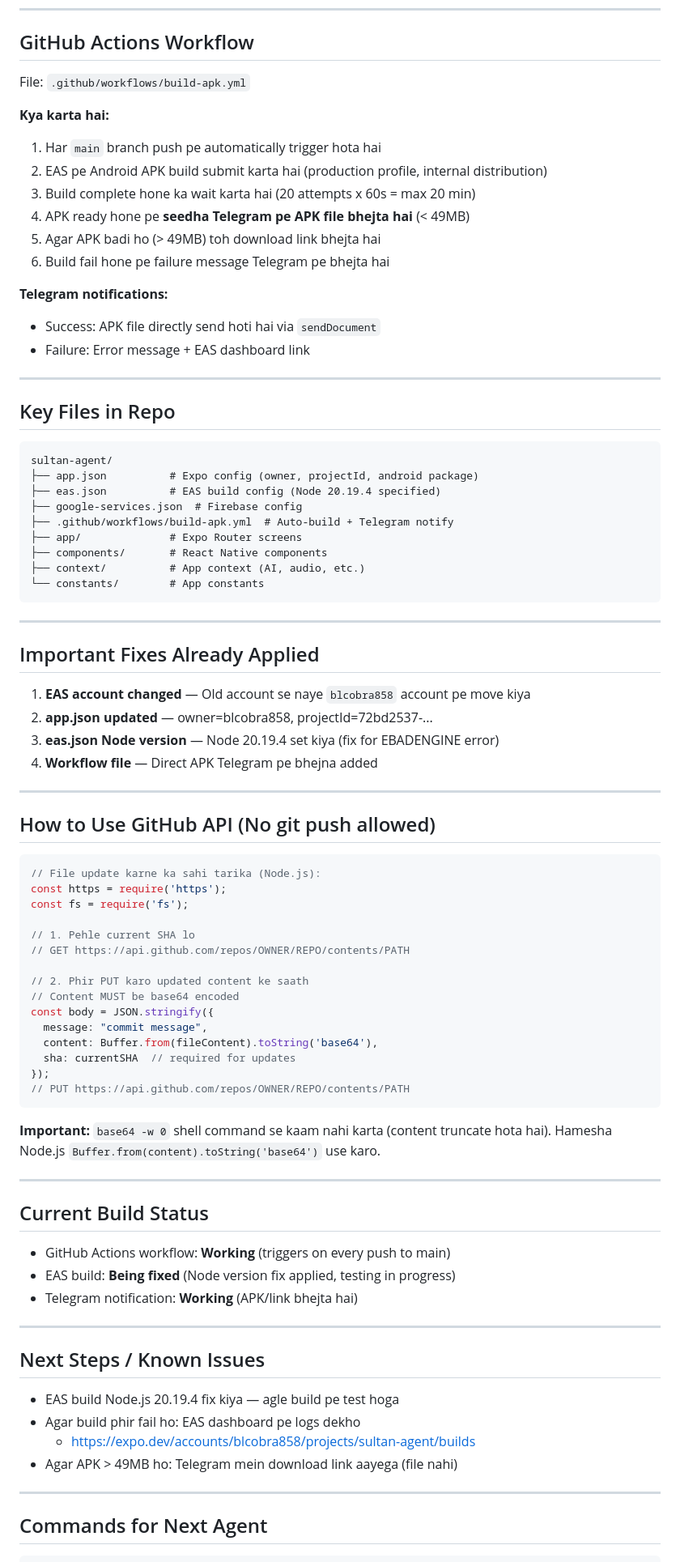
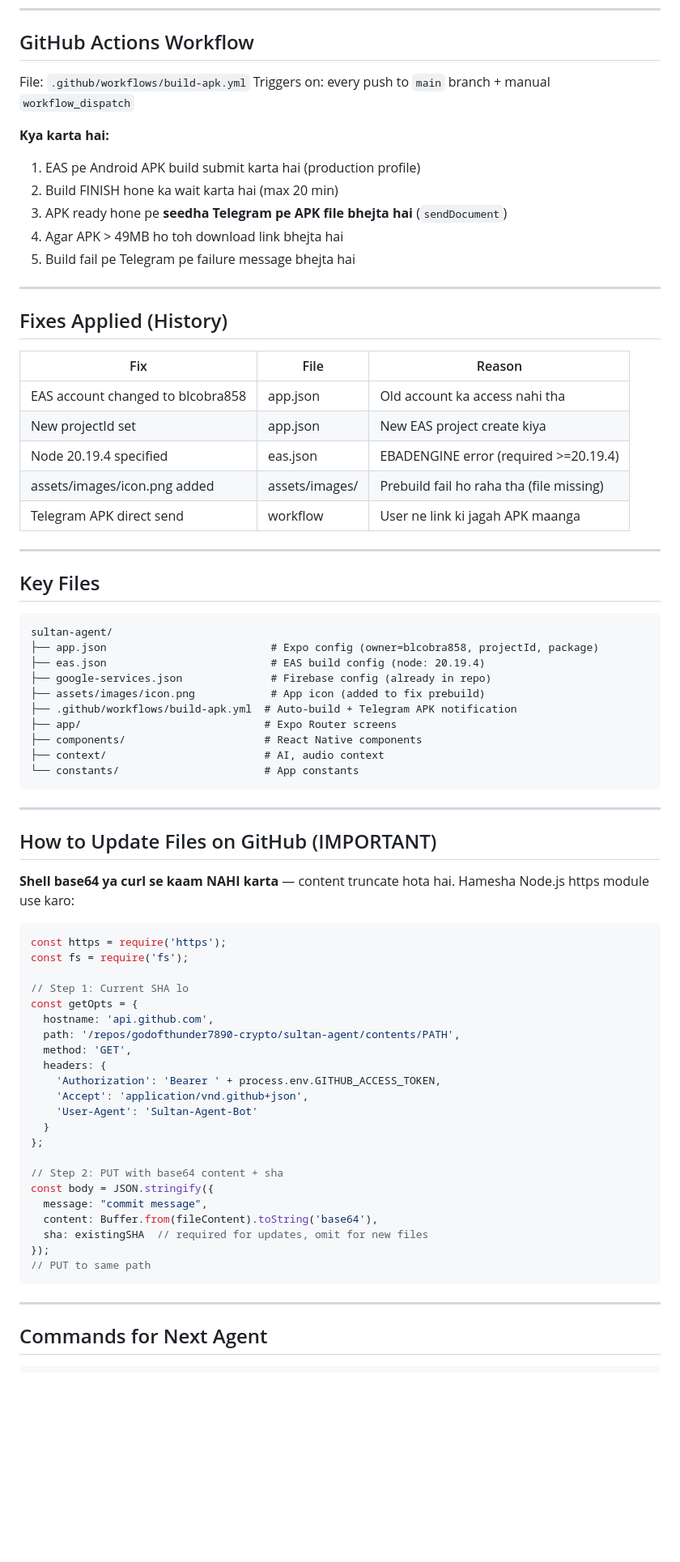
Before and after one commit to godofthunder7890-crypto/sultan-agent, a Markdown page: AGENT_GUIDE.md, the part around one of its changes. Shown at 81% size. GitHub-like rendering; blank space fills up the shorter version.

Commit message:
docs: update AGENT_GUIDE with all fixes (node version, assets, telegram)

````diff
--- a/AGENT_GUIDE.md
+++ b/AGENT_GUIDE.md
@@ -34,85 +34,75 @@ GitHub Repo: `godofthunder7890-crypto/sultan-agent`
 ## GitHub Actions Workflow
 
 File: `.github/workflows/build-apk.yml`
+Triggers on: every push to `main` branch + manual `workflow_dispatch`
 
 **Kya karta hai:**
-1. Har `main` branch push pe automatically trigger hota hai
-2. EAS pe Android APK build submit karta hai (production profile, internal distribution)
-3. Build complete hone ka wait karta hai (20 attempts x 60s = max 20 min)
-4. APK ready hone pe **seedha Telegram pe APK file bhejta hai** (< 49MB)
-5. Agar APK badi ho (> 49MB) toh download link bhejta hai
-6. Build fail hone pe failure message Telegram pe bhejta hai
-
-**Telegram notifications:**
-- Success: APK file directly send hoti hai via `sendDocument`
-- Failure: Error message + EAS dashboard link
+1. EAS pe Android APK build submit karta hai (production profile)
+2. Build FINISH hone ka wait karta hai (max 20 min)
+3. APK ready hone pe **seedha Telegram pe APK file bhejta hai** (`sendDocument`)
+4. Agar APK > 49MB ho toh download link bhejta hai
+5. Build fail pe Telegram pe failure message bhejta hai
 
 ---
 
-## Key Files in Repo
+## Fixes Applied (History)
+
+| Fix | File | Reason |
+|-----|------|--------|
+| EAS account changed to blcobra858 | app.json | Old account ka access nahi tha |
+| New projectId set | app.json | New EAS project create kiya |
+| Node 20.19.4 specified | eas.json | EBADENGINE error (required >=20.19.4) |
+| assets/images/icon.png added | assets/images/ | Prebuild fail ho raha tha (file missing) |
+| Telegram APK direct send | workflow | User ne link ki jagah APK maanga |
+
+---
+
+## Key Files
 
 ```
 sultan-agent/
-├── app.json          # Expo config (owner, projectId, android package)
-├── eas.json          # EAS build config (Node 20.19.4 specified)
-├── google-services.json  # Firebase config
-├── .github/workflows/build-apk.yml  # Auto-build + Telegram notify
-├── app/              # Expo Router screens
-├── components/       # React Native components
-├── context/          # App context (AI, audio, etc.)
-└── constants/        # App constants
+├── app.json                          # Expo config (owner=blcobra858, projectId, package)
+├── eas.json                          # EAS build config (node: 20.19.4)
+├── google-services.json              # Firebase config (already in repo)
+├── assets/images/icon.png            # App icon (added to fix prebuild)
+├── .github/workflows/build-apk.yml  # Auto-build + Telegram APK notification
+├── app/                             # Expo Router screens
+├── components/                      # React Native components
+├── context/                         # AI, audio context
+└── constants/                       # App constants
 ```
 
 ---
 
-## Important Fixes Already Applied
+## How to Update Files on GitHub (IMPORTANT)
 
-1. **EAS account changed** — Old account se naye `blcobra858` account pe move kiya
-2. **app.json updated** — owner=blcobra858, projectId=72bd2537-...
-3. **eas.json Node version** — Node 20.19.4 set kiya (fix for EBADENGINE error)
-4. **Workflow file** — Direct APK Telegram pe bhejna added
-
----
-
-## How to Use GitHub API (No git push allowed)
+**Shell base64 ya curl se kaam NAHI karta** — content truncate hota hai.
+Hamesha Node.js https module use karo:
 
 ```javascript
-// File update karne ka sahi tarika (Node.js):
 const https = require('https');
 const fs = require('fs');
 
-// 1. Pehle current SHA lo
-// GET https://api.github.com/repos/OWNER/REPO/contents/PATH
+// Step 1: Current SHA lo
+const getOpts = {
+  hostname: 'api.github.com',
+  path: '/repos/godofthunder7890-crypto/sultan-agent/contents/PATH',
+  method: 'GET',
+  headers: {
+    'Authorization': 'Bearer ' + process.env.GITHUB_ACCESS_TOKEN,
+    'Accept': 'application/vnd.github+json',
+    'User-Agent': 'Sultan-Agent-Bot'
+  }
+};
 
-// 2. Phir PUT karo updated content ke saath
-// Content MUST be base64 encoded
+// Step 2: PUT with base64 content + sha
 const body = JSON.stringify({
   message: "commit message",
   content: Buffer.from(fileContent).toString('base64'),
-  sha: currentSHA  // required for updates
+  sha: existingSHA  // required for updates, omit for new files
 });
-// PUT https://api.github.com/repos/OWNER/REPO/contents/PATH
+// PUT to same path
 ```
-
-**Important:** `base64 -w 0` shell command se kaam nahi karta (content truncate hota hai).
-Hamesha Node.js `Buffer.from(content).toString('base64')` use karo.
-
----
-
-## Current Build Status
-
-- GitHub Actions workflow: **Working** (triggers on every push to main)
-- EAS build: **Being fixed** (Node version fix applied, testing in progress)
-- Telegram notification: **Working** (APK/link bhejta hai)
-
----
-
-## Next Steps / Known Issues
-
-- EAS build Node.js 20.19.4 fix kiya — agle build pe test hoga
-- Agar build phir fail ho: EAS dashboard pe logs dekho
-  - https://expo.dev/accounts/blcobra858/projects/sultan-agent/builds
-- Agar APK > 49MB ho: Telegram mein download link aayega (file nahi)
 
 ---
 
````
Also changed, not shown: other parts of AGENT_GUIDE.md (+39 -7 lines).
